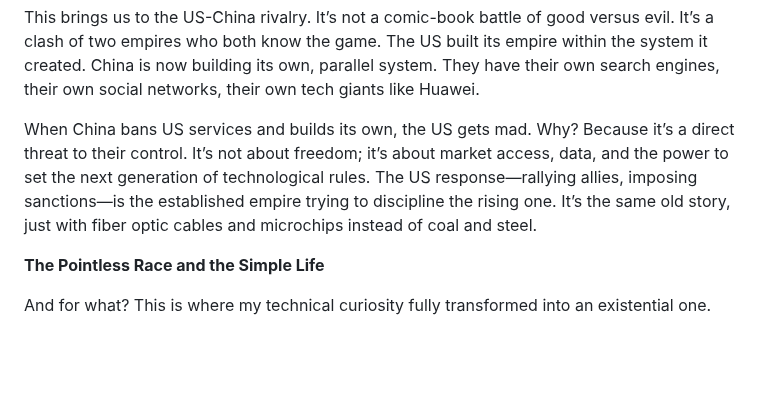
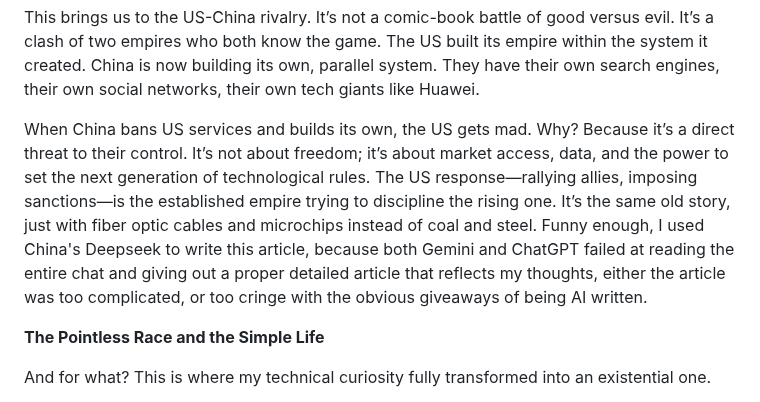
Before and after one commit to thisismalindu/my-website-blog, a Markdown page: src/internet-big-companies-and-life.md, the part around the change. GitHub-like rendering; blank space fills up the shorter version.

Commit message:
blog: edit post content

```diff
--- a/src/internet-big-companies-and-life.md
+++ b/src/internet-big-companies-and-life.md
@@ -62,7 +62,7 @@ Third, and most relevant to me, is **technology**. The foundational companies of
 
 This brings us to the US-China rivalry. It’s not a comic-book battle of good versus evil. It’s a clash of two empires who both know the game. The US built its empire within the system it created. China is now building its own, parallel system. They have their own search engines, their own social networks, their own tech giants like Huawei.
 
-When China bans US services and builds its own, the US gets mad. Why? Because it’s a direct threat to their control. It’s not about freedom; it’s about market access, data, and the power to set the next generation of technological rules. The US response—rallying allies, imposing sanctions—is the established empire trying to discipline the rising one. It’s the same old story, just with fiber optic cables and microchips instead of coal and steel.
+When China bans US services and builds its own, the US gets mad. Why? Because it’s a direct threat to their control. It’s not about freedom; it’s about market access, data, and the power to set the next generation of technological rules. The US response—rallying allies, imposing sanctions—is the established empire trying to discipline the rising one. It’s the same old story, just with fiber optic cables and microchips instead of coal and steel. Funny enough, I used China's Deepseek to write this article, because both Gemini and ChatGPT failed at reading the entire chat and giving out a proper detailed article that reflects my thoughts, either the article was too complicated, or too cringe with the obvious giveaways of being AI written.
 
 **The Pointless Race and the Simple Life**
 
```
